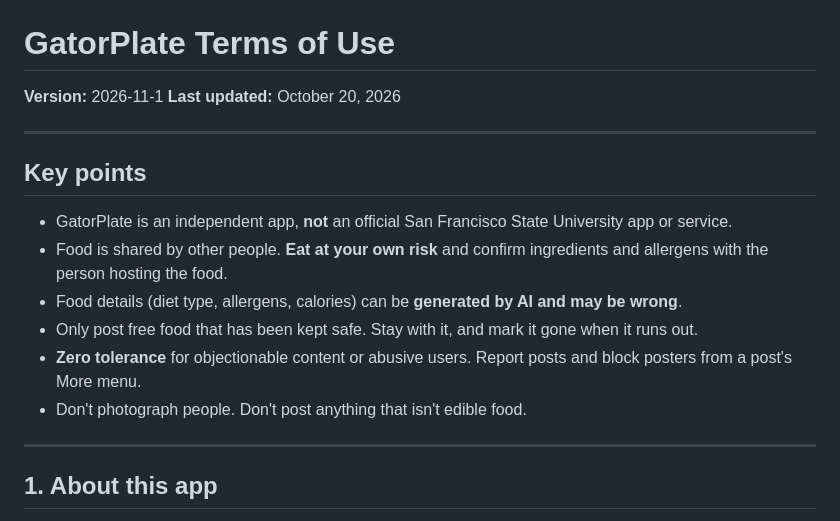
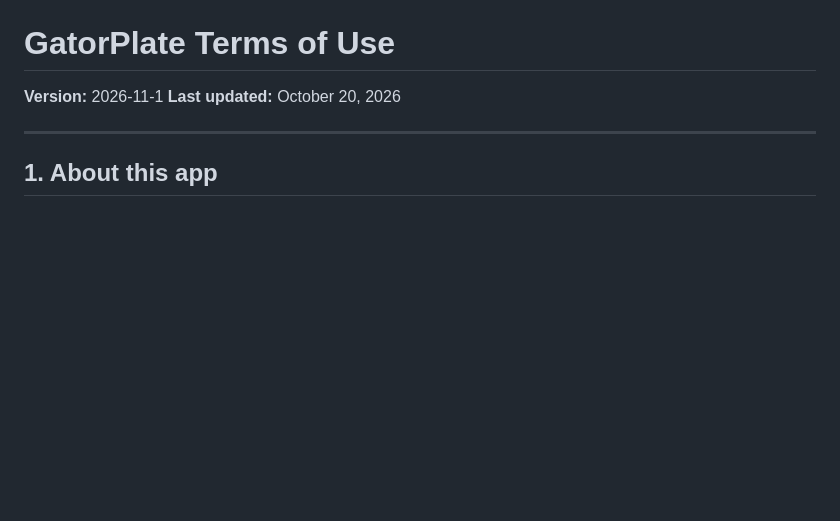
Before and after one commit to keyursavalia/GatorPlate, a Markdown page: GatorPlate/Resources/TermsOfUse.md, the part around the change. Drawn GitHub-style; blank space fills up the shorter version.

Commit message:
remove: key points summary from the terms of use

```diff
--- a/GatorPlate/Resources/TermsOfUse.md
+++ b/GatorPlate/Resources/TermsOfUse.md
@@ -2,16 +2,6 @@
 
 **Version:** 2026-11-1
 **Last updated:** October 20, 2026
-
----
-
-## Key points
-- GatorPlate is an independent app, **not** an official San Francisco State University app or service.
-- Food is shared by other people. **Eat at your own risk** and confirm ingredients and allergens with the person hosting the food.
-- Food details (diet type, allergens, calories) can be **generated by AI and may be wrong**.
-- Only post free food that has been kept safe. Stay with it, and mark it gone when it runs out.
-- **Zero tolerance** for objectionable content or abusive users. Report posts and block posters from a post's More menu.
-- Don't photograph people. Don't post anything that isn't edible food.
 
 ---
 
```
